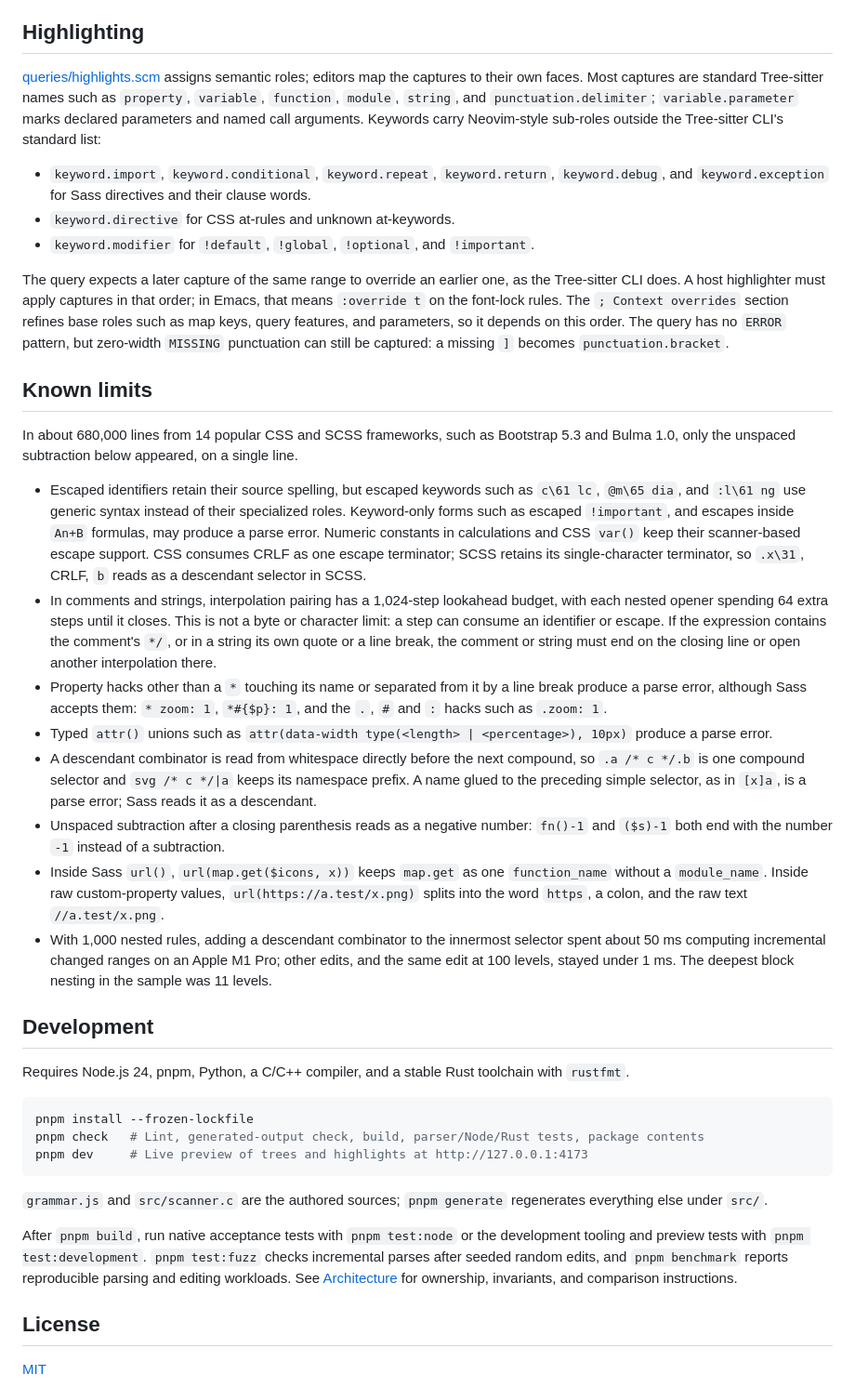
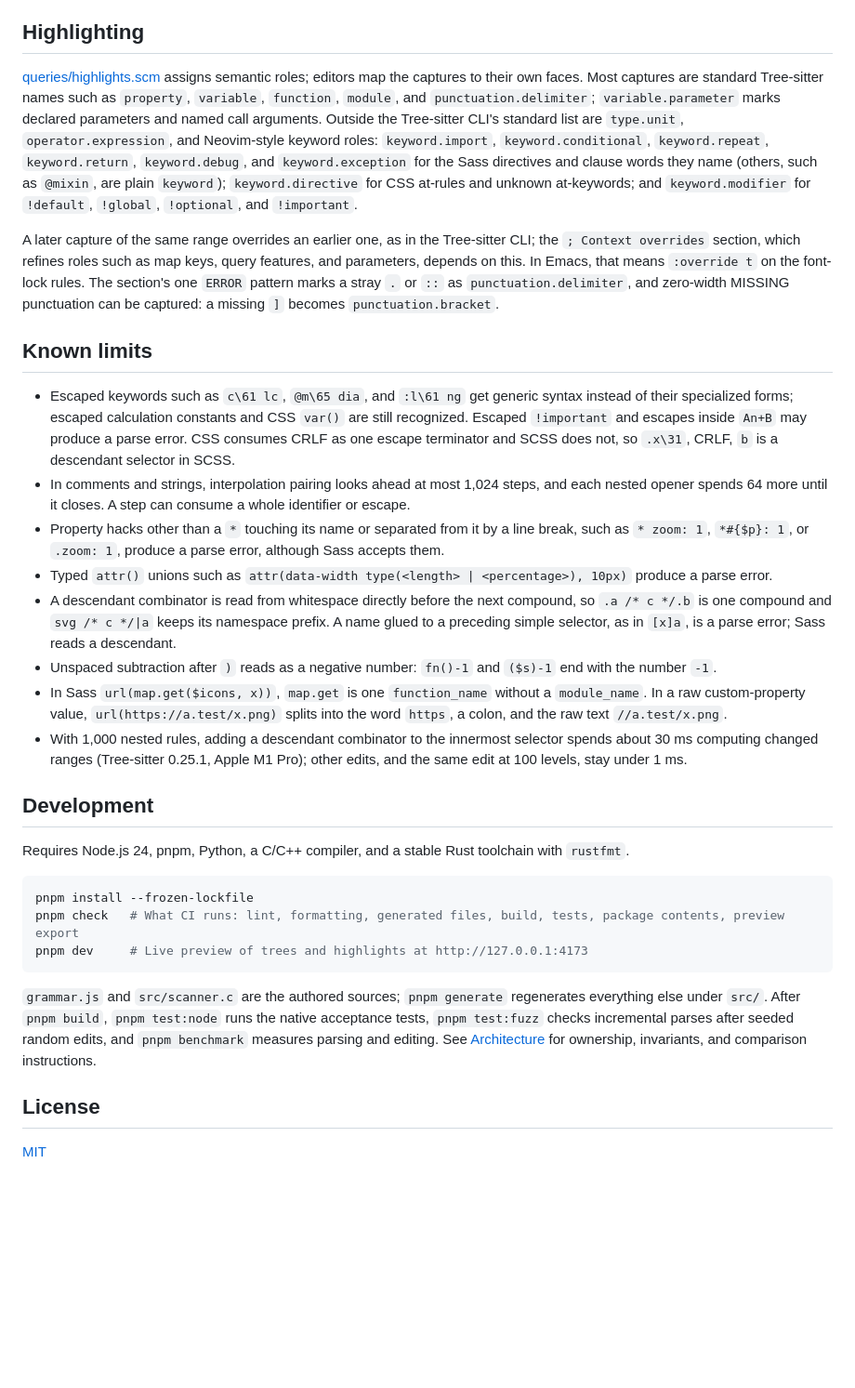
Before and after one commit to P233/tree-sitter-scss, a Markdown page: README.md, the part around one of its changes. Shown at 93% size. Drawn GitHub-style; blank space fills up the shorter version.

````diff
--- a/README.md
+++ b/README.md
@@ -89,26 +67,20 @@ let tree = parser.parse(".card { color: $accent; }", None).unwrap();
 
 ## Highlighting
 
-[queries/highlights.scm](queries/highlights.scm) assigns semantic roles; editors map the captures to their own faces. Most captures are standard Tree-sitter names such as `property`, `variable`, `function`, `module`, `string`, and `punctuation.delimiter`; `variable.parameter` marks declared parameters and named call arguments. Keywords carry Neovim-style sub-roles outside the Tree-sitter CLI's standard list:
+[queries/highlights.scm](queries/highlights.scm) assigns semantic roles; editors map the captures to their own faces. Most captures are standard Tree-sitter names such as `property`, `variable`, `function`, `module`, and `punctuation.delimiter`; `variable.parameter` marks declared parameters and named call arguments. Outside the Tree-sitter CLI's standard list are `type.unit`, `operator.expression`, and Neovim-style keyword roles: `keyword.import`, `keyword.conditional`, `keyword.repeat`, `keyword.return`, `keyword.debug`, and `keyword.exception` for the Sass directives and clause words they name (others, such as `@mixin`, are plain `keyword`); `keyword.directive` for CSS at-rules and unknown at-keywords; and `keyword.modifier` for `!default`, `!global`, `!optional`, and `!important`.
 
-- `keyword.import`, `keyword.conditional`, `keyword.repeat`, `keyword.return`, `keyword.debug`, and `keyword.exception` for Sass directives and their clause words.
-- `keyword.directive` for CSS at-rules and unknown at-keywords.
-- `keyword.modifier` for `!default`, `!global`, `!optional`, and `!important`.
-
-The query expects a later capture of the same range to override an earlier one, as the Tree-sitter CLI does. A host highlighter must apply captures in that order; in Emacs, that means `:override t` on the font-lock rules. The `; Context overrides` section refines base roles such as map keys, query features, and parameters, so it depends on this order. The query has no `ERROR` pattern, but zero-width `MISSING` punctuation can still be captured: a missing `]` becomes `punctuation.bracket`.
+A later capture of the same range overrides an earlier one, as in the Tree-sitter CLI; the `; Context overrides` section, which refines roles such as map keys, query features, and parameters, depends on this. In Emacs, that means `:override t` on the font-lock rules. The section's one `ERROR` pattern marks a stray `.` or `::` as `punctuation.delimiter`, and zero-width MISSING punctuation can be captured: a missing `]` becomes `punctuation.bracket`.
 
 ## Known limits
 
-In about 680,000 lines from 14 popular CSS and SCSS frameworks, such as Bootstrap 5.3 and Bulma 1.0, only the unspaced subtraction below appeared, on a single line.
-
-- Escaped identifiers retain their source spelling, but escaped keywords such as `c\61 lc`, `@m\65 dia`, and `:l\61 ng` use generic syntax instead of their specialized roles. Keyword-only forms such as escaped `!important`, and escapes inside `An+B` formulas, may produce a parse error. Numeric constants in calculations and CSS `var()` keep their scanner-based escape support. CSS consumes CRLF as one escape terminator; SCSS retains its single-character terminator, so `.x\31`, CRLF, `b` reads as a descendant selector in SCSS.
-- In comments and strings, interpolation pairing has a 1,024-step lookahead budget, with each nested opener spending 64 extra steps until it closes. This is not a byte or character limit: a step can consume an identifier or escape. If the expression contains the comment's `*/`, or in a string its own quote or a line break, the comment or string must end on the closing line or open another interpolation there.
-- Property hacks other than a `*` touching its name or separated from it by a line break produce a parse error, although Sass accepts them: `* zoom: 1`, `*#{$p}: 1`, and the `.`, `#` and `:` hacks such as `.zoom: 1`.
+- Escaped keywords such as `c\61 lc`, `@m\65 dia`, and `:l\61 ng` get generic syntax instead of their specialized forms; escaped calculation constants and CSS `var()` are still recognized. Escaped `!important` and escapes inside `An+B` may produce a parse error. CSS consumes CRLF as one escape terminator and SCSS does not, so `.x\31`, CRLF, `b` is a descendant selector in SCSS.
+- In comments and strings, interpolation pairing looks ahead at most 1,024 steps, and each nested opener spends 64 more until it closes. A step can consume a whole identifier or escape.
+- Property hacks other than a `*` touching its name or separated from it by a line break, such as `* zoom: 1`, `*#{$p}: 1`, or `.zoom: 1`, produce a parse error, although Sass accepts them.
 - Typed `attr()` unions such as `attr(data-width type(<length> | <percentage>), 10px)` produce a parse error.
-- A descendant combinator is read from whitespace directly before the next compound, so `.a /* c */.b` is one compound selector and `svg /* c */|a` keeps its namespace prefix. A name glued to the preceding simple selector, as in `[x]a`, is a parse error; Sass reads it as a descendant.
-- Unspaced subtraction after a closing parenthesis reads as a negative number: `fn()-1` and `($s)-1` both end with the number `-1` instead of a subtraction.
-- Inside Sass `url()`, `url(map.get($icons, x))` keeps `map.get` as one `function_name` without a `module_name`. Inside raw custom-property values, `url(https://a.test/x.png)` splits into the word `https`, a colon, and the raw text `//a.test/x.png`.
-- With 1,000 nested rules, adding a descendant combinator to the innermost selector spent about 50 ms computing incremental changed ranges on an Apple M1 Pro; other edits, and the same edit at 100 levels, stayed under 1 ms. The deepest block nesting in the sample was 11 levels.
+- A descendant combinator is read from whitespace directly before the next compound, so `.a /* c */.b` is one compound and `svg /* c */|a` keeps its namespace prefix. A name glued to a preceding simple selector, as in `[x]a`, is a parse error; Sass reads a descendant.
+- Unspaced subtraction after `)` reads as a negative number: `fn()-1` and `($s)-1` end with the number `-1`.
+- In Sass `url(map.get($icons, x))`, `map.get` is one `function_name` without a `module_name`. In a raw custom-property value, `url(https://a.test/x.png)` splits into the word `https`, a colon, and the raw text `//a.test/x.png`.
+- With 1,000 nested rules, adding a descendant combinator to the innermost selector spends about 30 ms computing changed ranges (Tree-sitter 0.25.1, Apple M1 Pro); other edits, and the same edit at 100 levels, stay under 1 ms.
 
 ## Development
 
@@ -116,13 +88,11 @@ Requires Node.js 24, pnpm, Python, a C/C++ compiler, and a stable Rust toolchain
 
 ```sh
 pnpm install --frozen-lockfile
-pnpm check   # Lint, generated-output check, build, parser/Node/Rust tests, package contents
+pnpm check   # What CI runs: lint, formatting, generated files, build, tests, package contents, preview export
 pnpm dev     # Live preview of trees and highlights at http://127.0.0.1:4173
 ```
 
-`grammar.js` and `src/scanner.c` are the authored sources; `pnpm generate` regenerates everything else under `src/`.
-
-After `pnpm build`, run native acceptance tests with `pnpm test:node` or the development tooling and preview tests with `pnpm test:development`. `pnpm test:fuzz` checks incremental parses after seeded random edits, and `pnpm benchmark` reports reproducible parsing and editing workloads. See [Architecture](ARCHITECTURE.md) for ownership, invariants, and comparison instructions.
+`grammar.js` and `src/scanner.c` are the authored sources; `pnpm generate` regenerates everything else under `src/`. After `pnpm build`, `pnpm test:node` runs the native acceptance tests, `pnpm test:fuzz` checks incremental parses after seeded random edits, and `pnpm benchmark` measures parsing and editing. See [Architecture](ARCHITECTURE.md) for ownership, invariants, and comparison instructions.
 
 ## License
 
````
Also changed, not shown: other parts of README.md (+21 -43 lines), ARCHITECTURE.md (+1 -1 lines).
